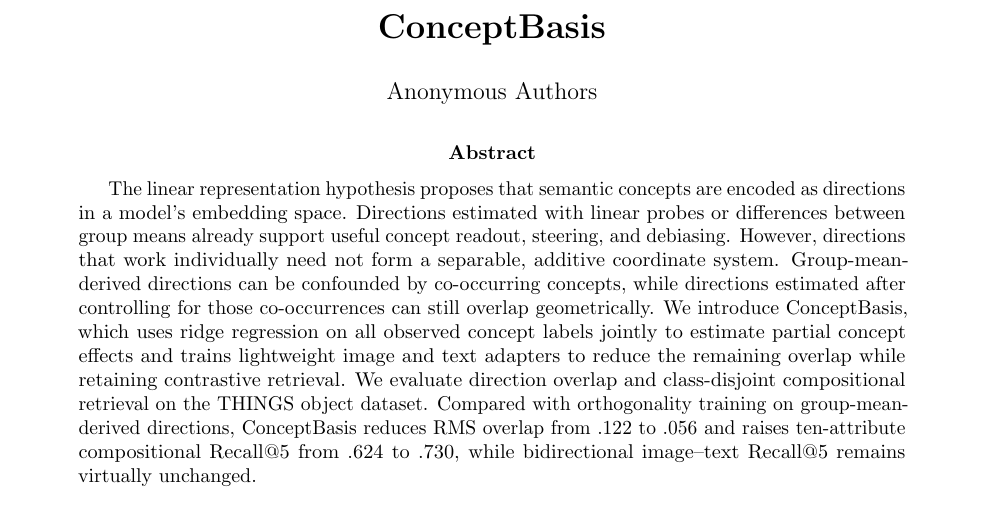
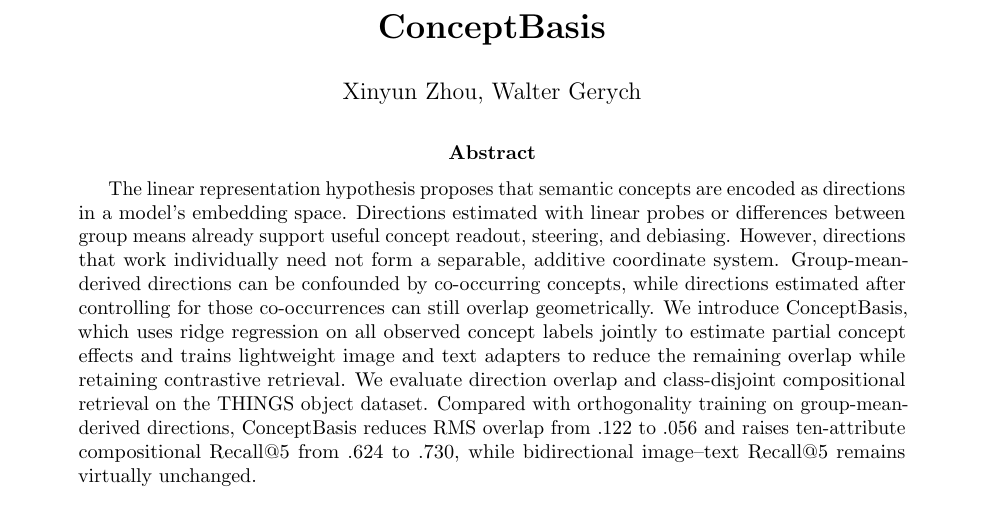
Before and after one commit to markjouh/conceptbasis-paper, a LaTeX paper (main.tex): part of page 1 of 11, cut so that both start at the same text. Compiled offline with pdfLaTeX.

Commit message:
Add names

```diff
--- a/main.tex
+++ b/main.tex
@@ -27,7 +27,7 @@
 \newcolumntype{Y}{>{\centering\arraybackslash}X}
 
 \title{\vspace{-2.5em}\textbf{ConceptBasis}}
-\author{Anonymous Authors}
+\author{Xinyun Zhou, Walter Gerych}
 \date{}
 
 \begin{document}
```
